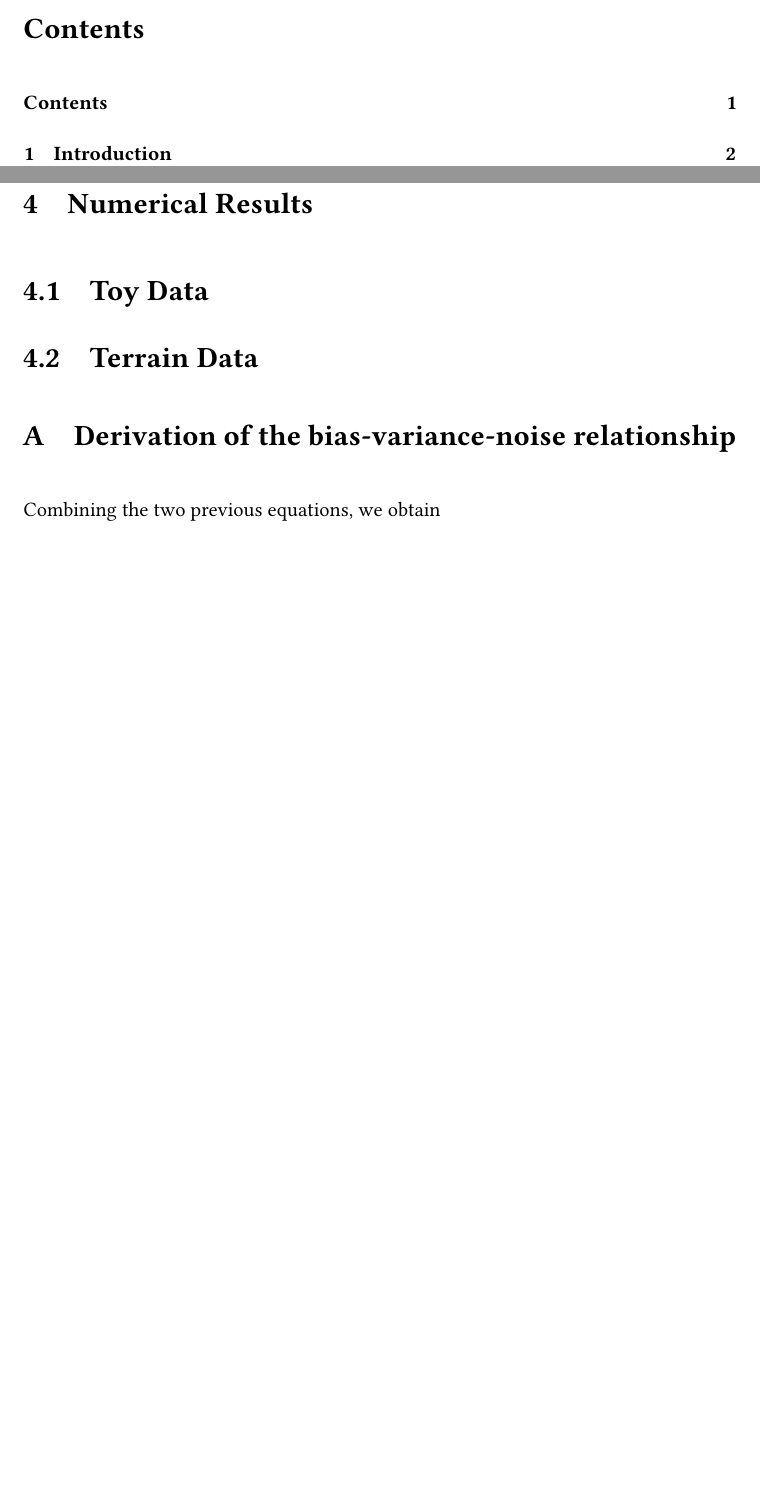
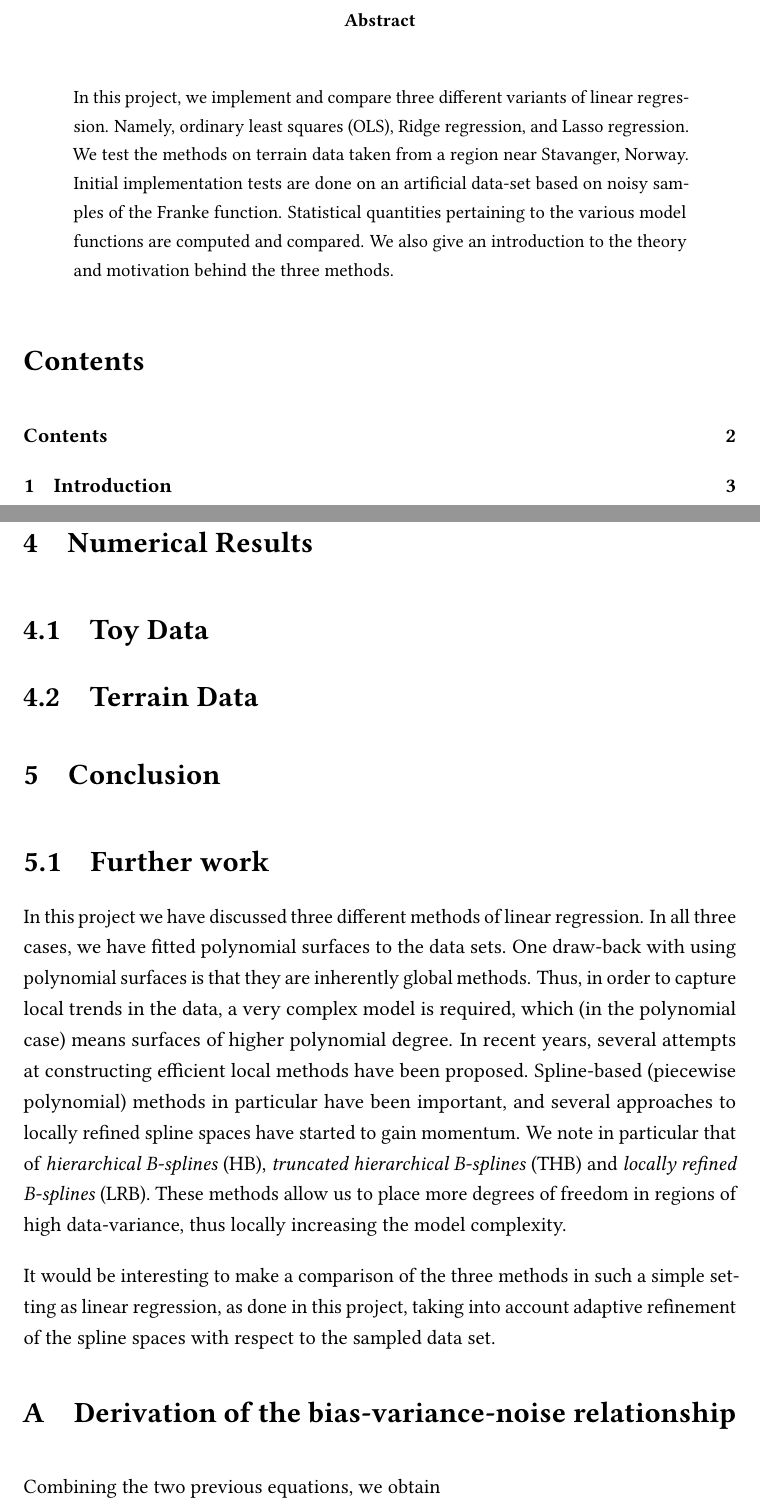
Before and after one commit to qTipTip/FYS-STK4155, a LaTeX thesis (assignment_one/article/main.tex): two parts of pages 1 and 11 of 11 before the commit and two parts of pages 2 and 12 of 13 after it, joined at a grey line, cut at the place of the change, the shorter picture padded with empty space. The pictures show the PDF file assignment_one/article/main.pdf that the author committed with the source.

Commit message:
Working on article

```diff
--- a/assignment_one/article/main.tex
+++ b/assignment_one/article/main.tex
@@ -71,6 +72,18 @@ Assignment One}}
 
 \begin{document}
   \maketitle
+  \clearpage
+
+  \begin{abstract}
+	  In this project, we implement and compare three different variants of
+	  linear regression. Namely, ordinary least squares (OLS), Ridge
+	  regression, and Lasso regression. We test the methods on terrain data
+	  taken from a region near Stavanger, Norway. Initial implementation
+	  tests are done on an artificial data-set based on noisy samples of
+	  the Franke function. Statistical quantities pertaining to the various
+	  model functions are computed and compared. We also give an
+	  introduction to the theory and motivation behind the three methods.
+  \end{abstract}
 
   \tableofcontents
 
@@ -462,6 +475,33 @@ Assignment One}}
 
   \section{Terrain Data}
 
+  \chapter{Conclusion}
+
+
+  \section{Further work}
+
+  In this project we have discussed three different methods of linear
+  regression.  In all three cases, we have fitted polynomial surfaces to the
+  data sets. One draw-back with using polynomial surfaces is that they are
+  inherently global methods. Thus, in order to capture local trends in the
+  data, a very complex model is required, which (in the polynomial case) means
+  surfaces of higher polynomial degree. In recent years, several attempts at
+  constructing efficient local methods have been proposed. Spline-based
+  (piecewise polynomial) methods in particular have been important, and several
+  approaches to locally refined spline spaces have started to gain momentum.
+  We note in particular that of \emph{hierarchical B-splines} (HB),
+  \emph{truncated hierarchical B-splines} (THB) and \emph{locally refined
+  B-splines} (LRB). These methods allow us to place more degrees of freedom in regions of high
+  data-variance, thus locally increasing the model complexity.
+
+  It would be interesting to make a comparison of the three methods in such a
+  simple setting as linear regression, as done in this project, taking into
+  account adaptive refinement of the spline spaces with respect to the sampled
+  data set.
+
+
+
+
   \appendix
   \chapter{Derivation of the bias-variance-noise relationship}
   \label{ap:derivation}
```
Also changed, not shown: assignment_one/article/main.pdf, assignment_one/article/main.tex (3 more changed lines).
